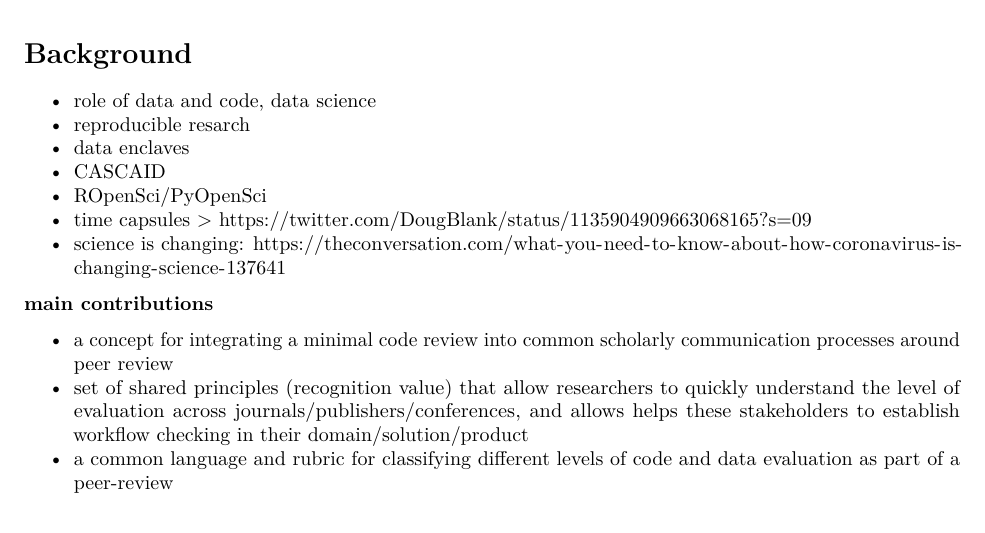
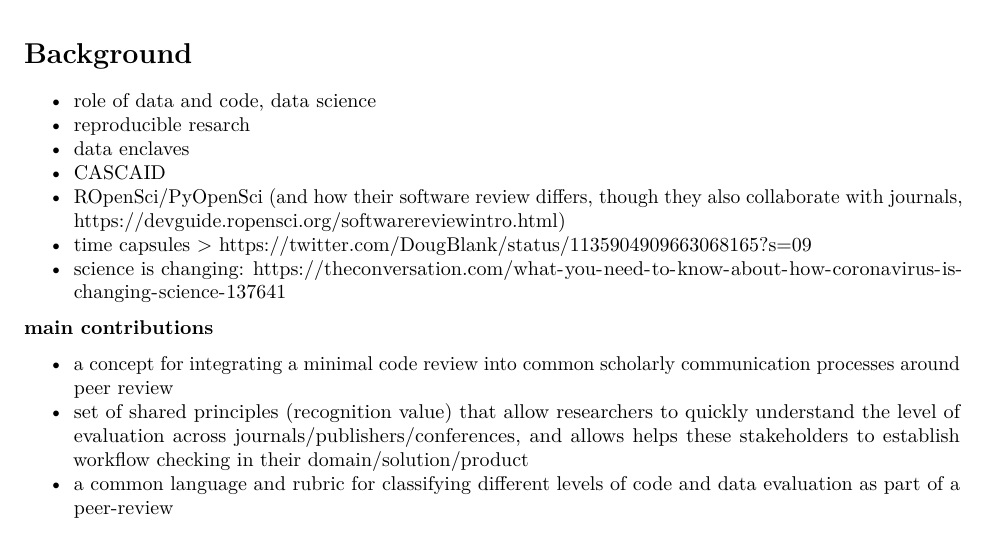
Before and after one commit to codecheckers/paper, an R Markdown document (codecheck-paper.Rmd): part of page 1 of 3, cut so that both start at the same text. Rendered offline with R 4.5, knitr and Pandoc, then LaTeX, with nearby package versions.

Commit message:
Update codecheck-paper.Rmd

```diff
--- a/codecheck-paper.Rmd
+++ b/codecheck-paper.Rmd
@@ -35,7 +35,7 @@ knitr::opts_chunk$set(echo = TRUE)
 - reproducible resarch
 - data enclaves
 - CASCAID
-- ROpenSci/PyOpenSci
+- ROpenSci/PyOpenSci (and how their software review differs, though they also collaborate with journals, https://devguide.ropensci.org/softwarereviewintro.html)
 - time capsules > https://twitter.com/DougBlank/status/1135904909663068165?s=09
 - science is changing: https://theconversation.com/what-you-need-to-know-about-how-coronavirus-is-changing-science-137641
 
```
